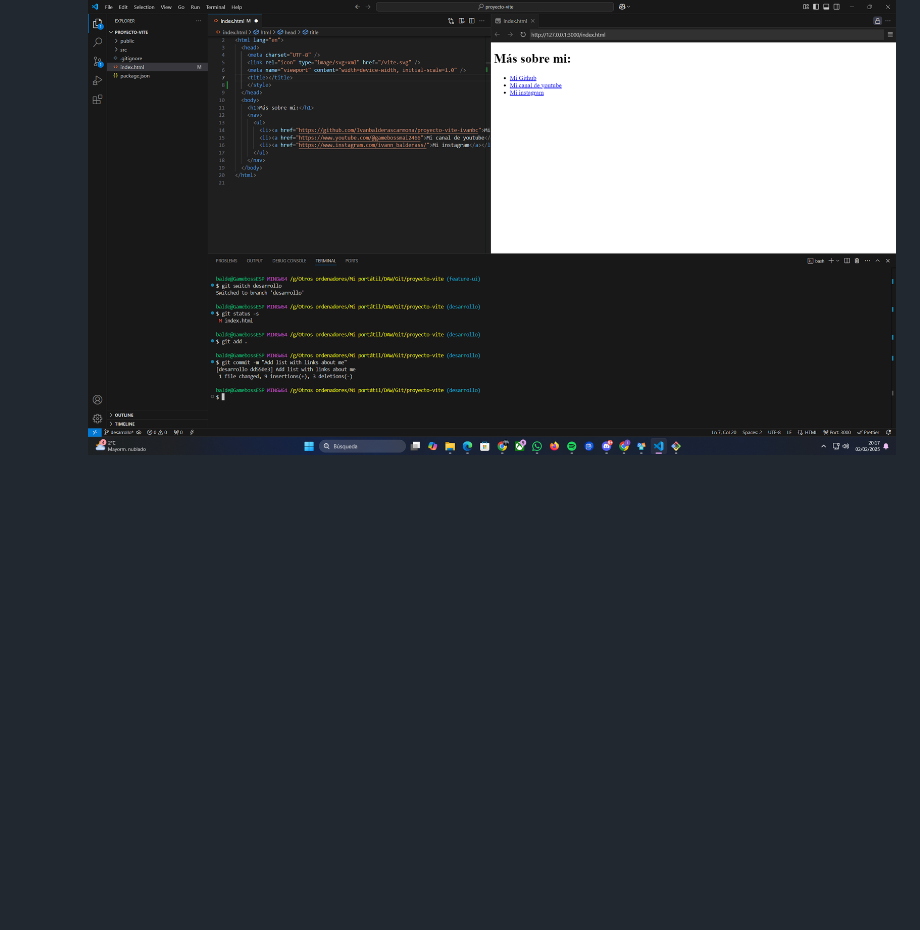
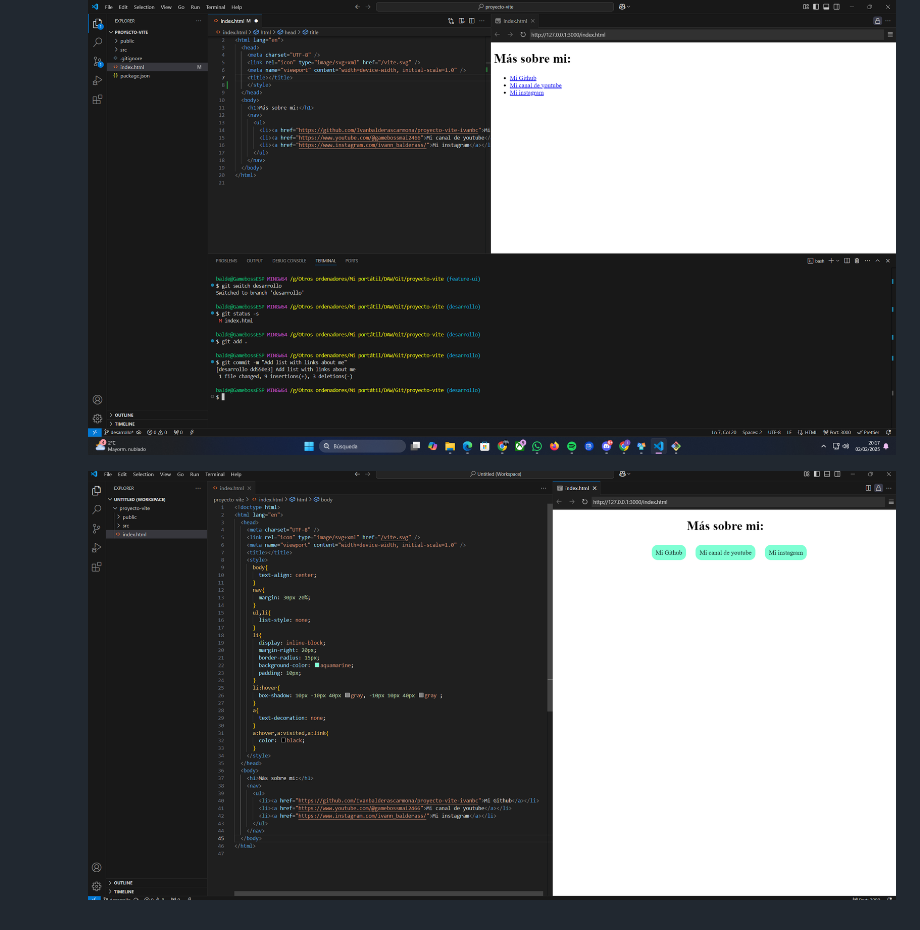
Before and after one commit to Ivanbalderascarmona/proyecto-vite-ivanbc, a Markdown page: README.md, the part around the change. Rendered like a GitHub page; pictures changed too: images/foto10.png (added); blank space fills up the shorter version.

```diff
--- a/README.md
+++ b/README.md
@@ -52,3 +52,5 @@
     *   Realizar al menos 2 commits significativos
 
         ![Foto9](./images/foto9.png)
+
+        ![Foto10](./images/foto10.png)
```
